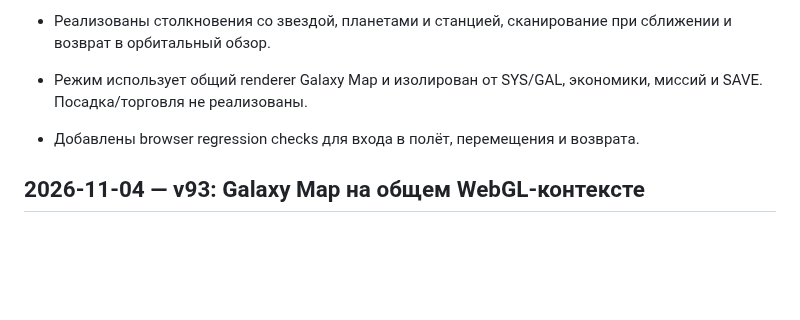
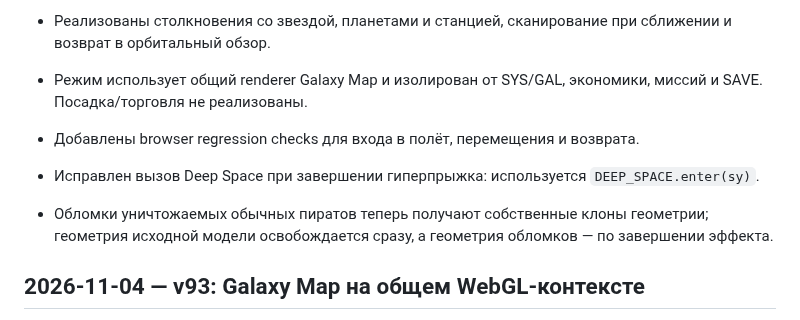
Before and after one commit to gipromeh/Starfall, a Markdown page: CHANGELOG.md, the part around the change. Drawn GitHub-style; blank space fills up the shorter version.

Commit message:
docs: merge latest v95 runtime fixes into changelog

```diff
--- a/CHANGELOG.md
+++ b/CHANGELOG.md
@@ -15,6 +15,8 @@
 - Реализованы столкновения со звездой, планетами и станцией, сканирование при сближении и возврат в орбитальный обзор.
 - Режим использует общий renderer Galaxy Map и изолирован от SYS/GAL, экономики, миссий и SAVE. Посадка/торговля не реализованы.
 - Добавлены browser regression checks для входа в полёт, перемещения и возврата.
+- Исправлен вызов Deep Space при завершении гиперпрыжка: используется `DEEP_SPACE.enter(sy)`.
+- Обломки уничтожаемых обычных пиратов теперь получают собственные клоны геометрии; геометрия исходной модели освобождается сразу, а геометрия обломков — по завершении эффекта.
 
 ## 2026-11-04 — v93: Galaxy Map на общем WebGL-контексте
 - Добавлен отдельный 3D-режим карты галактики: вращение, масштабирование, поиск, условный фильтр обитаемых систем, карточка метаданных и справочные маршруты.
```
